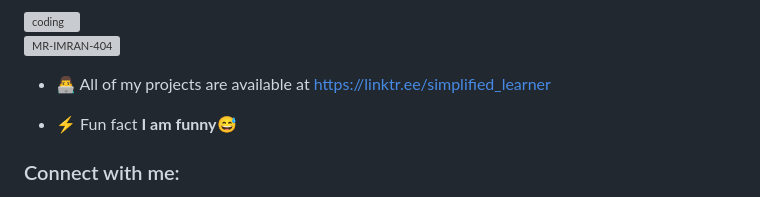
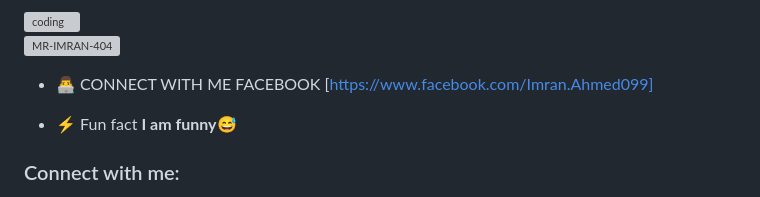
Before and after one commit to MR-IMRAN-404/Ig-api, a Markdown page: README.md, the part around the change. Rendered like a GitHub page; grey boxes are pictures that could not be loaded.

```diff
--- a/README.md
+++ b/README.md
@@ -6,7 +6,7 @@
 
 <p align="left"> <img src="https://komarev.com/ghpvc/?username=MR-IMRAN-404&label=Profile%20views&color=0e75b6&style=flat" alt="MR-IMRAN-404" /> </p>
 
-- 👨‍💻 All of my projects are available at [https://linktr.ee/simplified_learner](https://linktr.ee/simplified_learner)
+- 👨‍💻 CONNECT WITH ME FACEBOOK [https://www.facebook.com/Imran.Ahmed099]
 
 - ⚡ Fun fact **I am funny😅**
 
```
